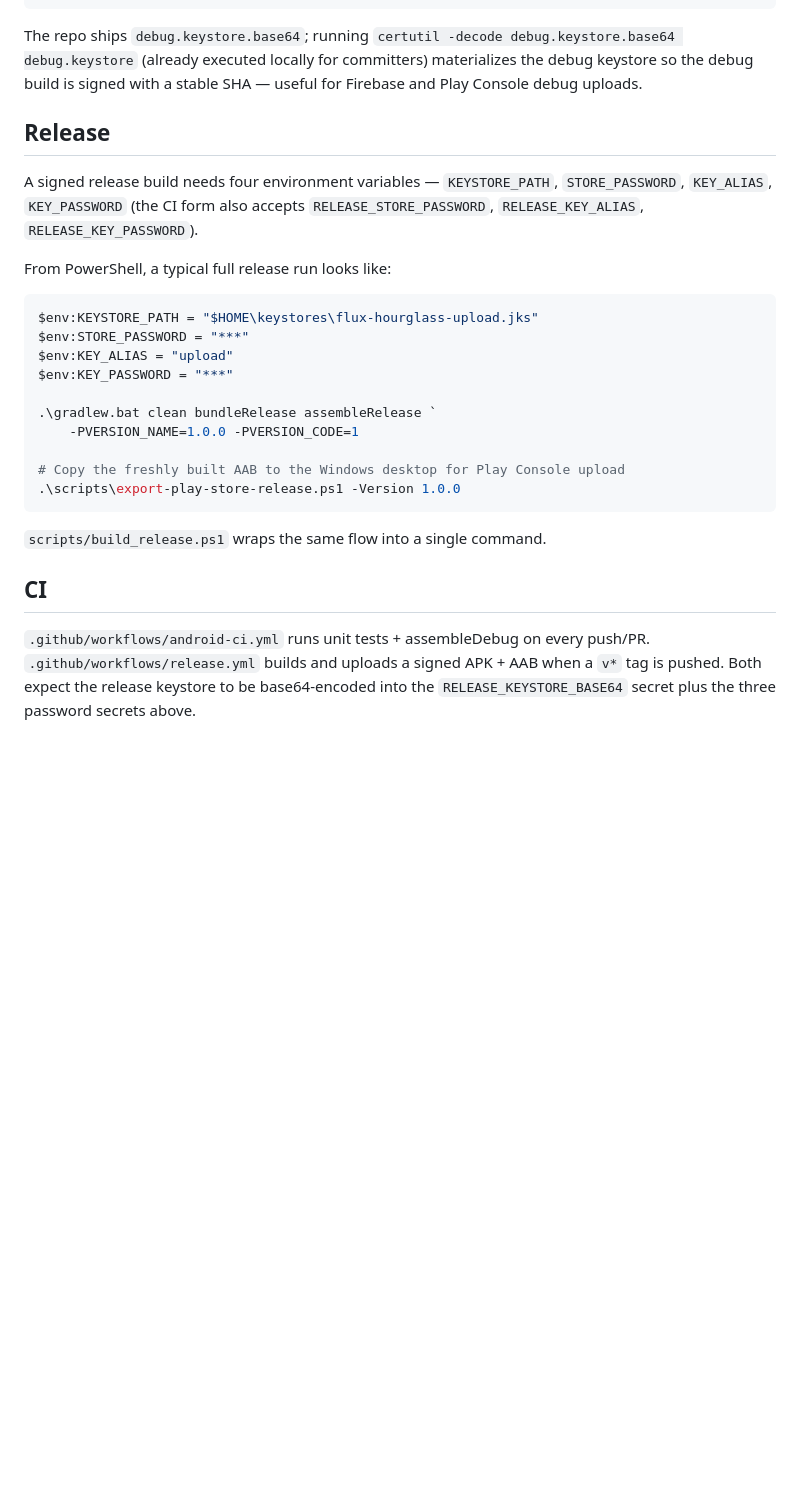
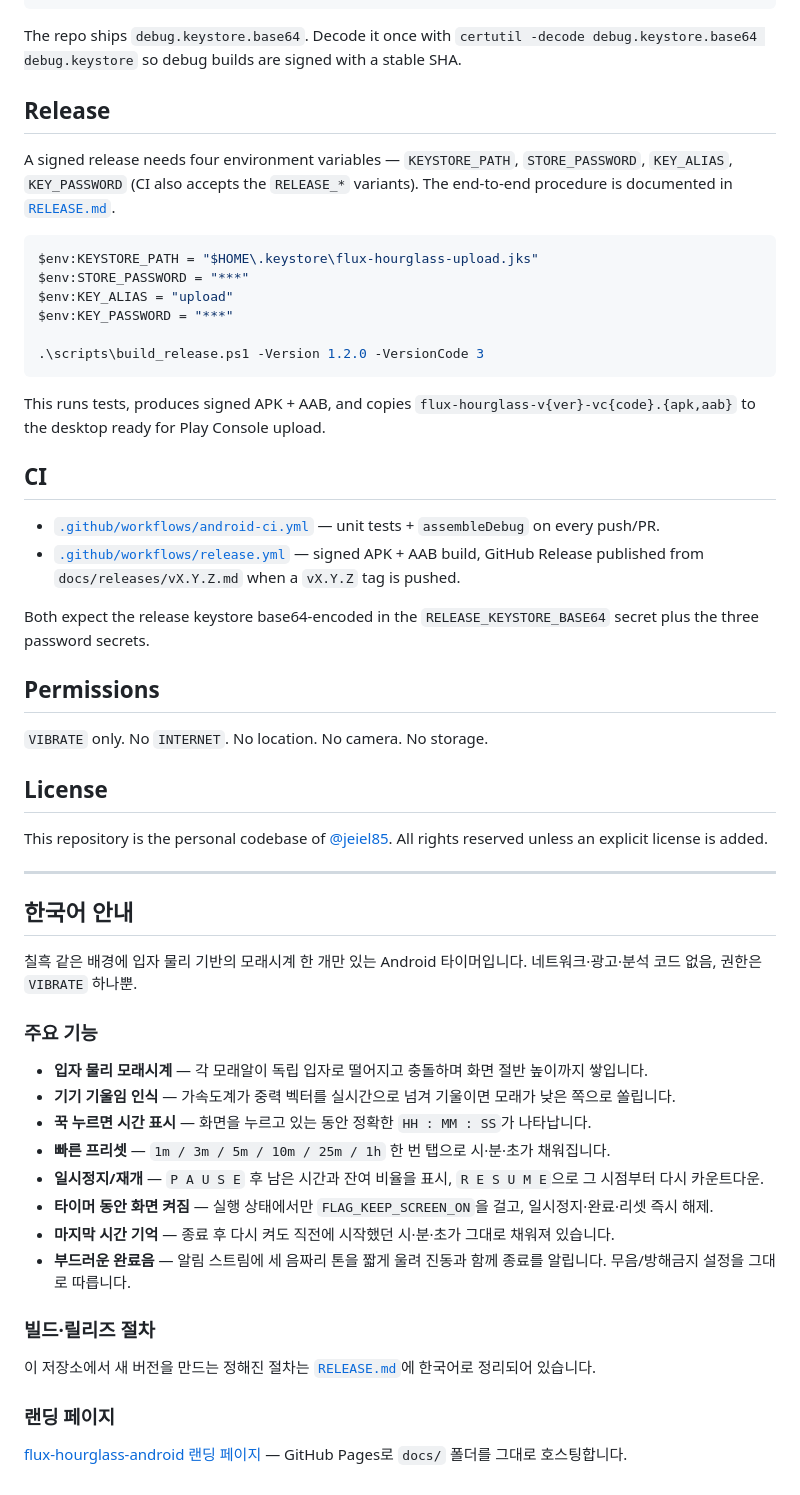
Before and after one commit to jeiel85/flux-hourglass-android, a Markdown page: README.md, the part around one of its changes. Drawn GitHub-style; blank space fills up the shorter version.

````diff
--- a/README.md
+++ b/README.md
@@ -25,37 +56,72 @@ Requirements:
 .\gradlew.bat test
 ```
 
-The repo ships `debug.keystore.base64`; running `certutil -decode
-debug.keystore.base64 debug.keystore` (already executed locally for committers)
-materializes the debug keystore so the debug build is signed with a stable
-SHA — useful for Firebase and Play Console debug uploads.
+The repo ships `debug.keystore.base64`. Decode it once with
+`certutil -decode debug.keystore.base64 debug.keystore` so debug builds are
+signed with a stable SHA.
 
 ## Release
 
-A signed release build needs four environment variables — `KEYSTORE_PATH`,
-`STORE_PASSWORD`, `KEY_ALIAS`, `KEY_PASSWORD` (the CI form also accepts
-`RELEASE_STORE_PASSWORD`, `RELEASE_KEY_ALIAS`, `RELEASE_KEY_PASSWORD`).
-
-From PowerShell, a typical full release run looks like:
+A signed release needs four environment variables — `KEYSTORE_PATH`,
+`STORE_PASSWORD`, `KEY_ALIAS`, `KEY_PASSWORD` (CI also accepts the `RELEASE_*`
+variants). The end-to-end procedure is documented in [`RELEASE.md`](RELEASE.md).
 
 ```powershell
-$env:KEYSTORE_PATH = "$HOME\keystores\flux-hourglass-upload.jks"
+$env:KEYSTORE_PATH = "$HOME\.keystore\flux-hourglass-upload.jks"
 $env:STORE_PASSWORD = "***"
 $env:KEY_ALIAS = "upload"
 $env:KEY_PASSWORD = "***"
 
-.\gradlew.bat clean bundleRelease assembleRelease `
-    -PVERSION_NAME=1.0.0 -PVERSION_CODE=1
-
-# Copy the freshly built AAB to the Windows desktop for Play Console upload
-.\scripts\export-play-store-release.ps1 -Version 1.0.0
+.\scripts\build_release.ps1 -Version 1.2.0 -VersionCode 3
 ```
 
-`scripts/build_release.ps1` wraps the same flow into a single command.
+This runs tests, produces signed APK + AAB, and copies
+`flux-hourglass-v{ver}-vc{code}.{apk,aab}` to the desktop ready for Play
+Console upload.
 
 ## CI
 
-`.github/workflows/android-ci.yml` runs unit tests + assembleDebug on every
-push/PR. `.github/workflows/release.yml` builds and uploads a signed APK + AAB
-when a `v*` tag is pushed. Both expect the release keystore to be base64-encoded
-into the `RELEASE_KEYSTORE_BASE64` secret plus the three password secrets above.
+- [`.github/workflows/android-ci.yml`](.github/workflows/android-ci.yml) — unit tests + `assembleDebug` on every push/PR.
+- [`.github/workflows/release.yml`](.github/workflows/release.yml) — signed APK + AAB build, GitHub Release published from `docs/releases/vX.Y.Z.md` when a `vX.Y.Z` tag is pushed.
+
+Both expect the release keystore base64-encoded in the
+`RELEASE_KEYSTORE_BASE64` secret plus the three password secrets.
+
+## Permissions
+
+`VIBRATE` only. No `INTERNET`. No location. No camera. No storage.
+
+## License
+
+This repository is the personal codebase of [@jeiel85](https://github.com/jeiel85).
+All rights reserved unless an explicit license is added.
+
+---
+
+<a id="kr"></a>
+
+## 한국어 안내
+
+칠흑 같은 배경에 입자 물리 기반의 모래시계 한 개만 있는 Android 타이머입니다.
+네트워크·광고·분석 코드 없음, 권한은 `VIBRATE` 하나뿐.
+
+### 주요 기능
+
+- **입자 물리 모래시계** — 각 모래알이 독립 입자로 떨어지고 충돌하며 화면 절반 높이까지 쌓입니다.
+- **기기 기울임 인식** — 가속도계가 중력 벡터를 실시간으로 넘겨 기울이면 모래가 낮은 쪽으로 쏠립니다.
+- **꾹 누르면 시간 표시** — 화면을 누르고 있는 동안 정확한 `HH : MM : SS`가 나타납니다.
+- **빠른 프리셋** — `1m / 3m / 5m / 10m / 25m / 1h` 한 번 탭으로 시·분·초가 채워집니다.
+- **일시정지/재개** — `P A U S E` 후 남은 시간과 잔여 비율을 표시, `R E S U M E`으로 그 시점부터 다시 카운트다운.
+- **타이머 동안 화면 켜짐** — 실행 상태에서만 `FLAG_KEEP_SCREEN_ON`을 걸고, 일시정지·완료·리셋 즉시 해제.
+- **마지막 시간 기억** — 종료 후 다시 켜도 직전에 시작했던 시·분·초가 그대로 채워져 있습니다.
+- **부드러운 완료음** — 알림 스트림에 세 음짜리 톤을 짧게 울려 진동과 함께 종료를 알립니다. 무음/방해금지 설정을 그대로 따릅니다.
+
+### 빌드·릴리즈 절차
+
+이 저장소에서 새 버전을 만드는 정해진 절차는 [`RELEASE.md`](RELEASE.md)에
+한국어로 정리되어 있습니다.
+
+### 랜딩 페이지
+
+[flux-hourglass-android 랜딩 페이지](https://jeiel85.github.io/flux-hourglass-android/) —
+GitHub Pages로 `docs/` 폴더를 그대로 호스팅합니다.
````
Also changed, not shown: other parts of README.md (+40 -9 lines), docs/assets/setup.png (added), 2 other files.
